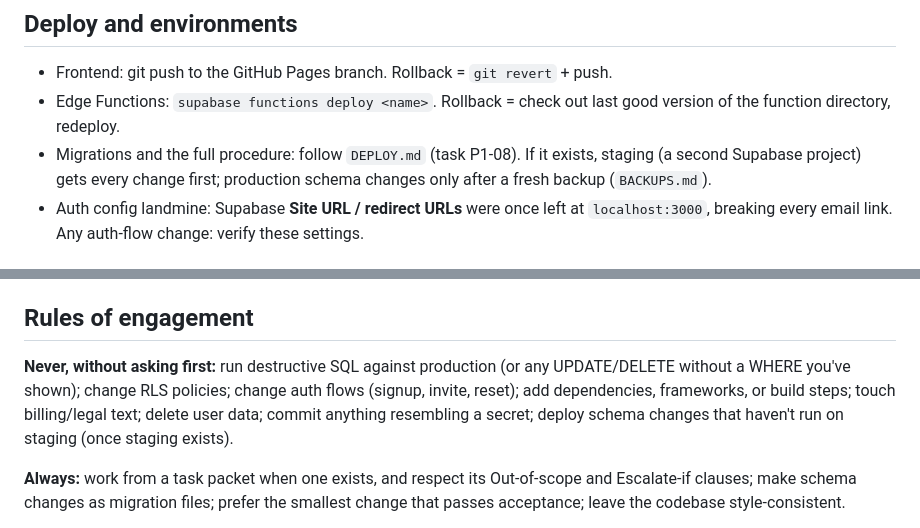
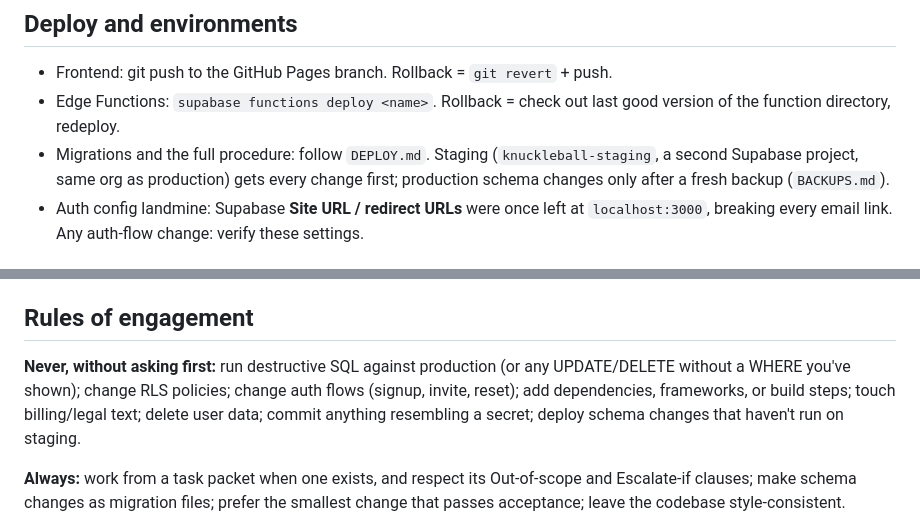
Before and after one commit to nathanjoel22/knuckleball, a Markdown page: CLAUDE.md, 2 parts joined by grey strips. GitHub-like rendering.

Commit message:
Drop now-stale "if it exists" hedges on DEPLOY.md/staging
Both now unconditionally exist as of P1-08.

Co-Authored-By: Claude Sonnet 5 <noreply@anthropic.com>

```diff
--- a/CLAUDE.md
+++ b/CLAUDE.md
@@ -36,7 +36,7 @@ RLS rules of engagement:
 
 - Frontend: git push to the GitHub Pages branch. Rollback = `git revert` + push.
 - Edge Functions: `supabase functions deploy <name>`. Rollback = check out last good version of the function directory, redeploy.
-- Migrations and the full procedure: follow `DEPLOY.md` (task P1-08). If it exists, staging (a second Supabase project) gets every change first; production schema changes only after a fresh backup (`BACKUPS.md`).
+- Migrations and the full procedure: follow `DEPLOY.md`. Staging (`knuckleball-staging`, a second Supabase project, same org as production) gets every change first; production schema changes only after a fresh backup (`BACKUPS.md`).
 - Auth config landmine: Supabase **Site URL / redirect URLs** were once left at `localhost:3000`, breaking every email link. Any auth-flow change: verify these settings.
 
 ## Secrets
@@ -60,7 +60,7 @@ Vanilla JS in single-file pages; small shared JS only if a `js/` directory alrea
 
 ## Rules of engagement
 
-**Never, without asking first:** run destructive SQL against production (or any UPDATE/DELETE without a WHERE you've shown); change RLS policies; change auth flows (signup, invite, reset); add dependencies, frameworks, or build steps; touch billing/legal text; delete user data; commit anything resembling a secret; deploy schema changes that haven't run on staging (once staging exists).
+**Never, without asking first:** run destructive SQL against production (or any UPDATE/DELETE without a WHERE you've shown); change RLS policies; change auth flows (signup, invite, reset); add dependencies, frameworks, or build steps; touch billing/legal text; delete user data; commit anything resembling a secret; deploy schema changes that haven't run on staging.
 
 **Always:** work from a task packet when one exists, and respect its Out-of-scope and Escalate-if clauses; make schema changes as migration files; prefer the smallest change that passes acceptance; leave the codebase style-consistent.
 
```
